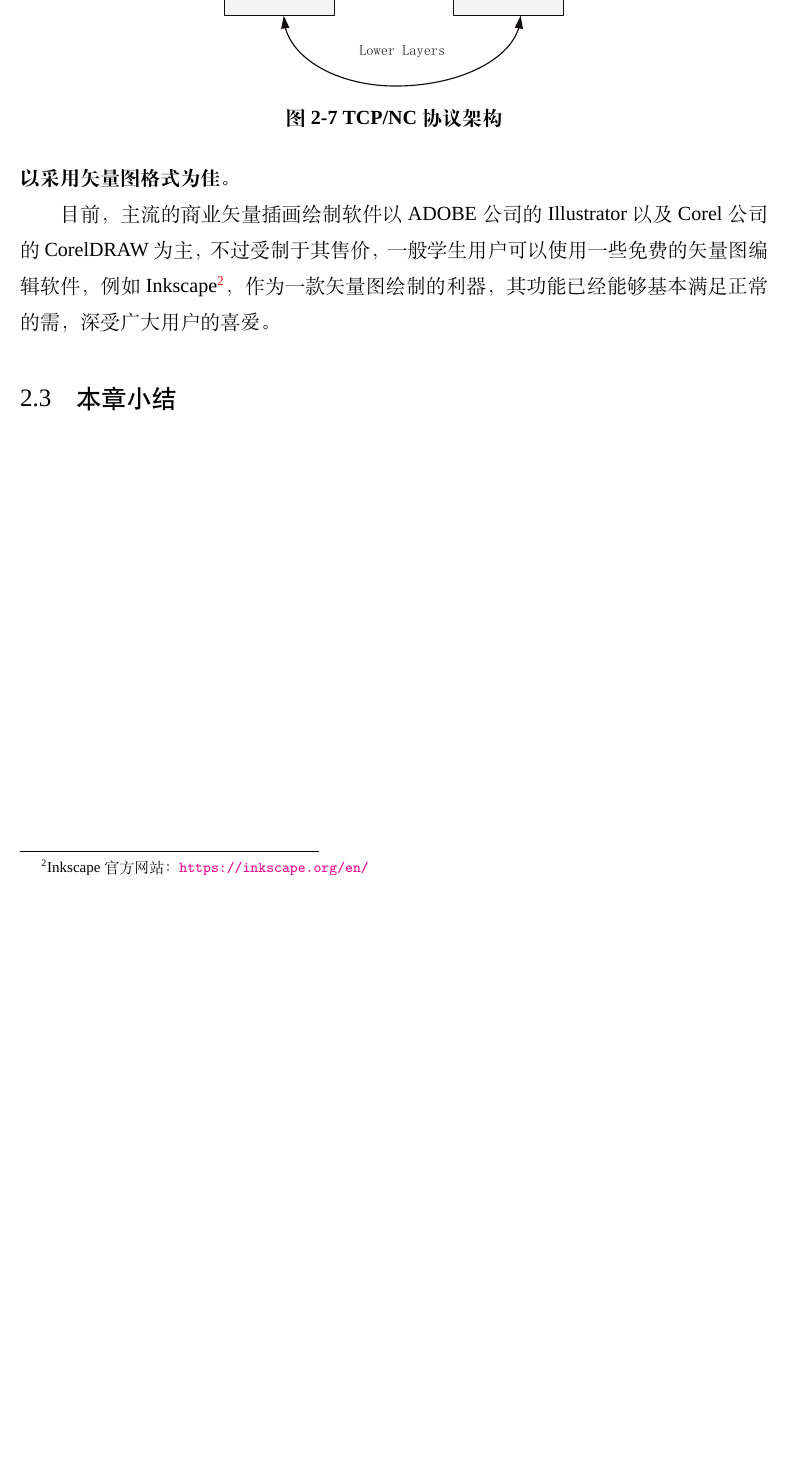
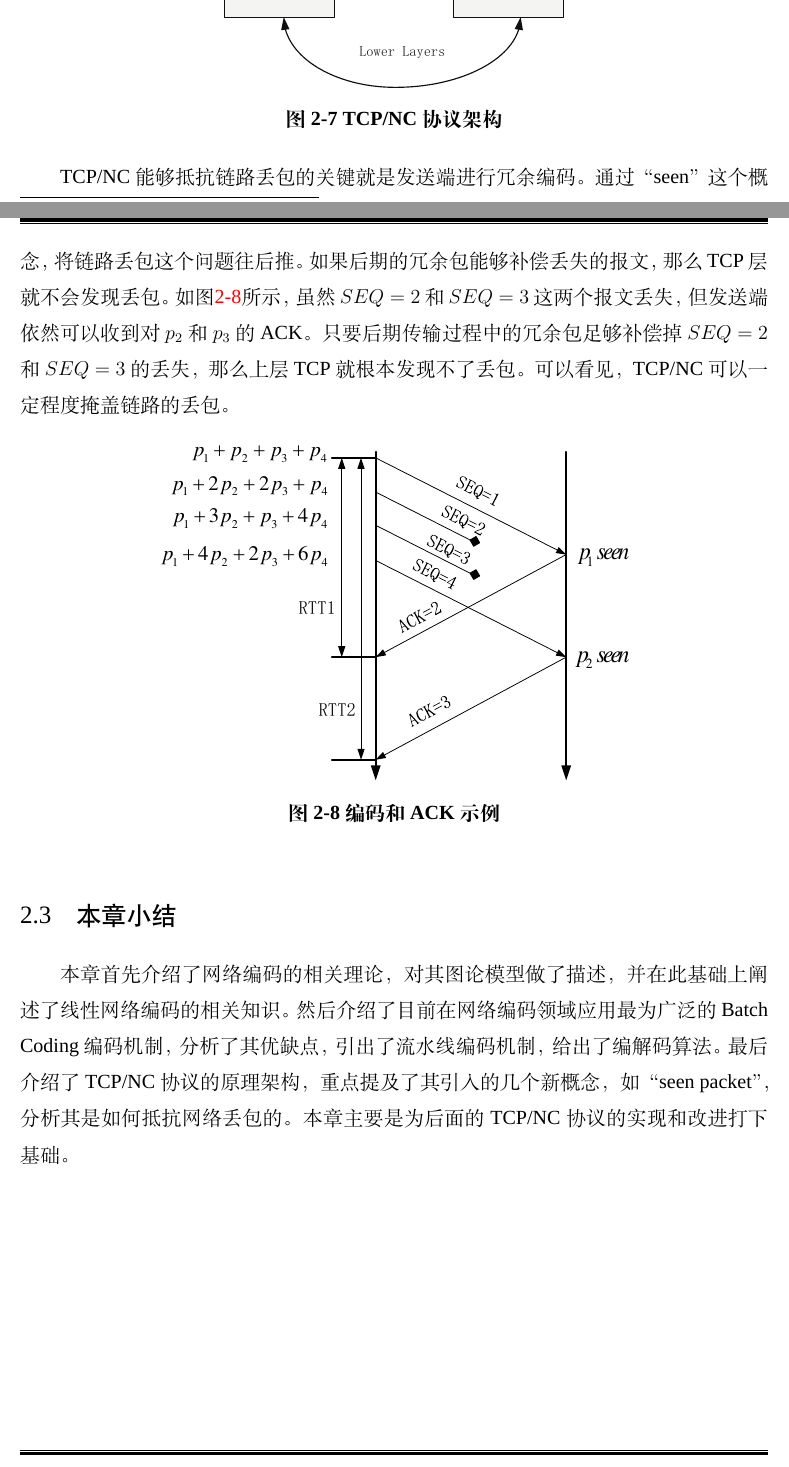
Before and after one commit to ernest-dzf/thesis, a LaTeX thesis (main.tex, which reads content/chap02.tex): part of page 26 of 38 before the commit and two parts of pages 25 and 26 of 38 after it, the two joined at a grey line, cut so that both start at the same text, the shorter picture padded with empty space. Compiled offline with XeLaTeX; a missing font is replaced by an installed copy or a similar font; a LaTeX package or settings file that is missing is left out.

Commit message:
添加了codingack图片、修改第一章最后面的论文主要工作及内容安排

```diff
--- a/content/chap02.tex
+++ b/content/chap02.tex
@@ -317,12 +317,12 @@ TCP/NC在传输层和网络层引入了一个Network Coding Layer（ NC层 ）
 	\label{TCPNC_EPS}
 \end{figure}
 \par
-在发送端，NC层缓存从TCP层下来的报文
-\textbf{使用~\LaTeX{}~进行科学排版的另一大优势就是可以灵活地在文章中插入矢量绘图}，虽然在Word软件也支持插入同为Microsoft Office套件的Visio编辑的矢量图，然而Word其对其余主流矢量图格式(如.pdf, .eps等文件)的支持并不理想。图\ref{SWJTU_LOGO_PNG}和图\ref{SWJTU_LOGO_PDF}分别示出了位图格式和矢量格式的西南交通大学校徽\footnote{请注意，文中所使用的西南交通大学校徽文件中，位图版为采西南交通大学官方提供的校徽LOGO文件，矢量版校徽为模板作者通过软件自行勾勒得出，非官方的正式版，请不要在正式场合使用。}，可以看出在放大比率为200\%的时候，位图校徽的边缘开始出现模糊的情形。与此同时，\textbf{由于矢量图是一种基于纯数学公式语言的绘图，采用矢量图制作的插图能够保证成像不会因为放大而失真同时保证很小的文件大小}。
-
-\par
-需要注意的是，并非所有的插图都适合采用矢量格式，尤其是照片之类的图片，通常情况下适宜采用.png或者.jpeg等位图格式；\textbf{而系统框图、曲线图、概念流程图等，则以采用矢量图格式为佳。}
-
-\par
-目前，主流的商业矢量插画绘制软件以ADOBE公司的Illustrator以及Corel公司的CorelDRAW为主，不过受制于其售价，一般学生用户可以使用一些免费的矢量图编辑软件，例如Inkscape\footnote{Inkscape官方网站：\url{https://inkscape.org/en/}}，作为一款矢量图绘制的利器，其功能已经能够基本满足正常的需，深受广大用户的喜爱。
+TCP/NC能够抵抗链路丢包的关键就是发送端进行冗余编码。通过“seen”这个概念，将链路丢包这个问题往后推。如果后期的冗余包能够补偿丢失的报文，那么TCP层就不会发现丢包。如图\ref{CODINGACK_EPS}所示，虽然$SEQ=2$和$SEQ=3$这两个报文丢失，但发送端依然可以收到对$p_{2}$和$p_{3}$的ACK。只要后期传输过程中的冗余包足够补偿掉$SEQ=2$和$SEQ=3$的丢失，那么上层TCP就根本发现不了丢包。可以看见，TCP/NC可以一定程度掩盖链路的丢包。
+\begin{figure}[htbp]
+	\centering
+	\includegraphics[width=4in]{figures/codingack.pdf}
+	\caption{编码和ACK示例}
+	\label{CODINGACK_EPS}
+\end{figure}
 \section{本章小结}
+本章首先介绍了网络编码的相关理论，对其图论模型做了描述，并在此基础上阐述了线性网络编码的相关知识。然后介绍了目前在网络编码领域应用最为广泛的Batch Coding编码机制，分析了其优缺点，引出了流水线编码机制，给出了编解码算法。最后介绍了TCP/NC协议的原理架构，重点提及了其引入的几个新概念，如“seen packet”，分析其是如何抵抗网络丢包的。本章主要是为后面的TCP/NC协议的实现和改进打下基础。
```
Also changed, not shown: content/chap01.tex (+2 -2 lines), figures/codingack.eps (added), figures/codingack.pdf (added), main.pdf, content/chap02.tex (14 more changed lines).
